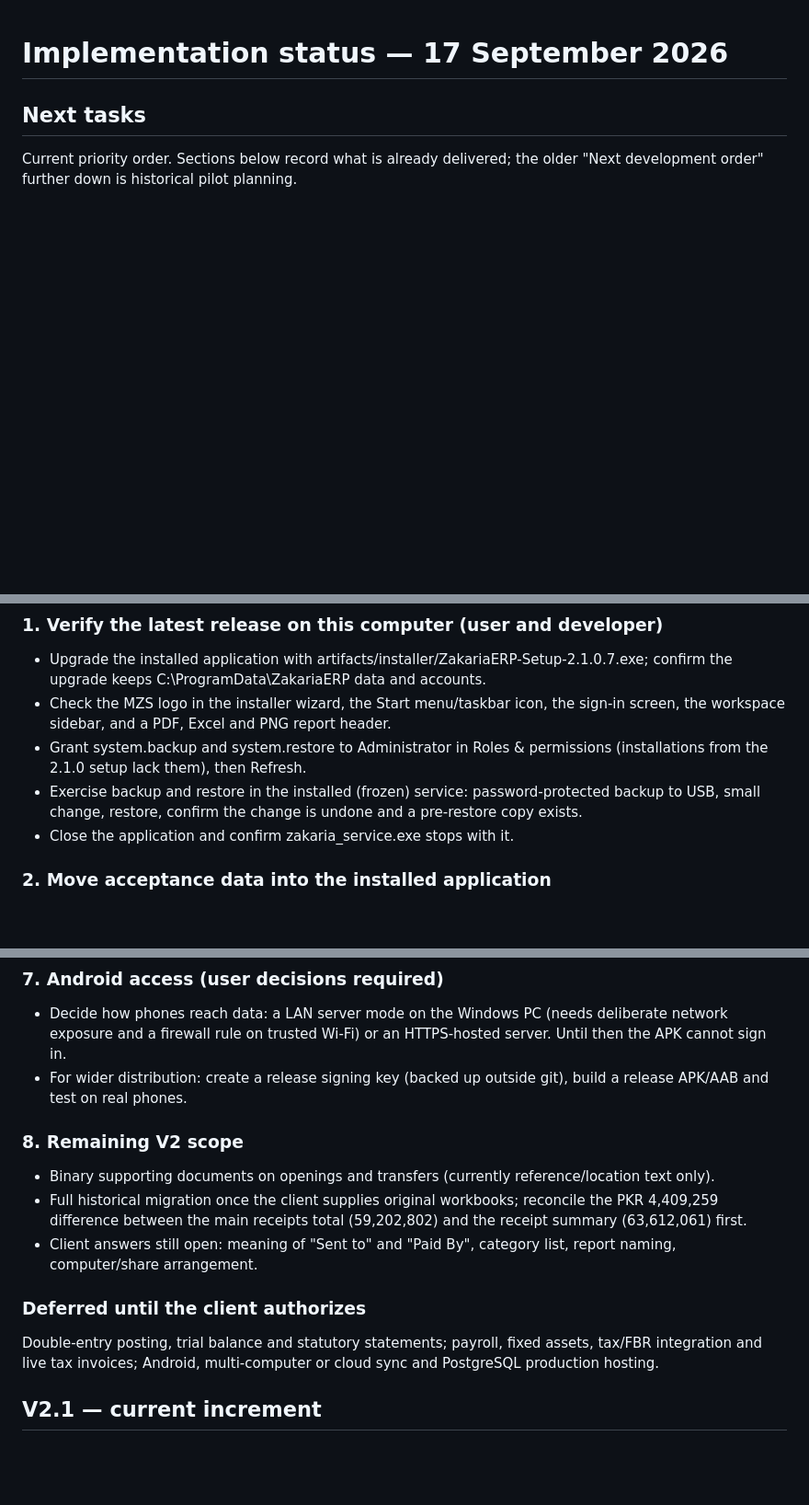
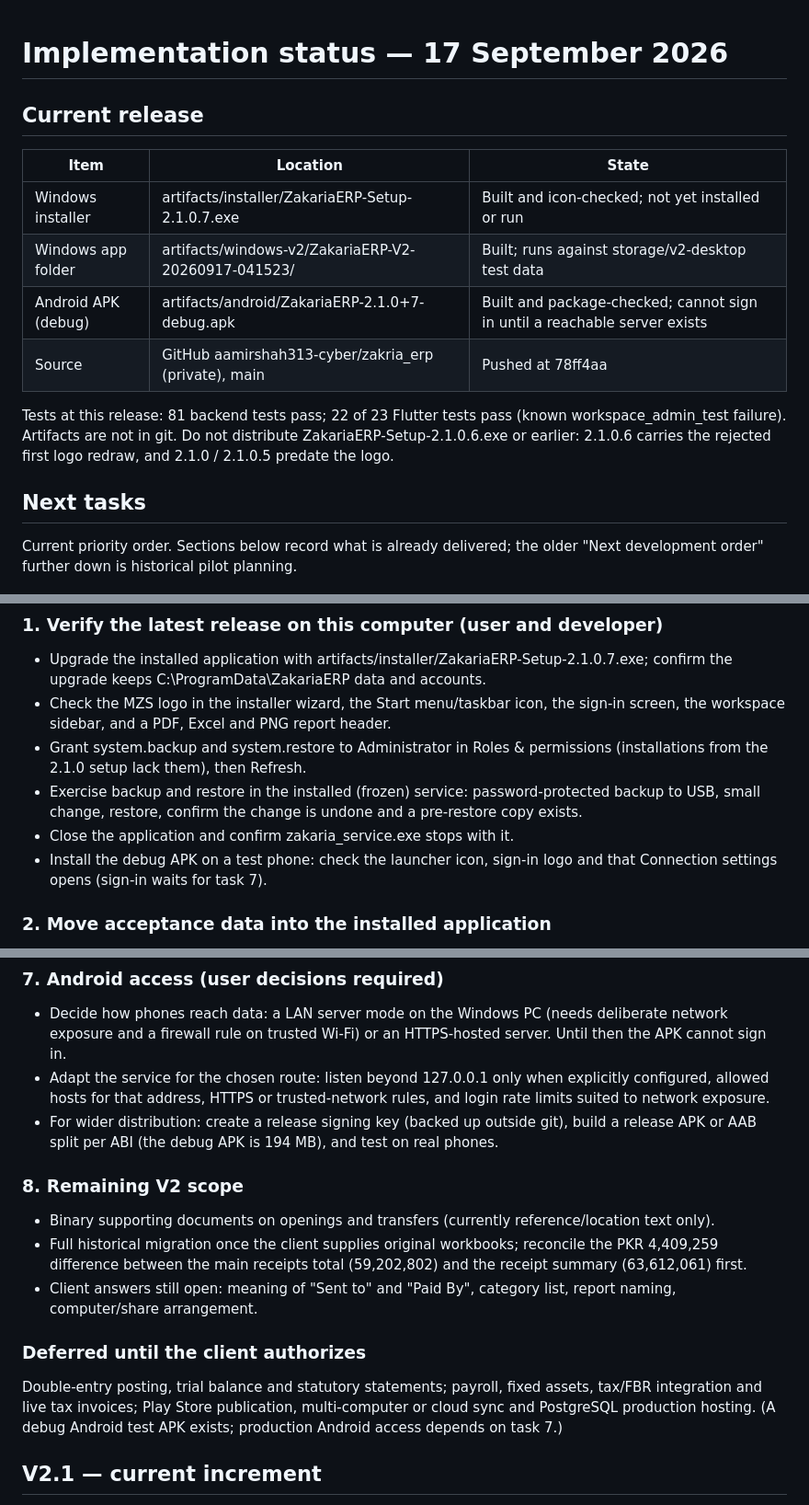
Before and after one commit to aamirshah313-cyber/zakria_erp, a Markdown page: docs/IMPLEMENTATION_STATUS.md, 3 parts joined by grey strips. Shown at 92% size. GitHub-like rendering; blank space fills up the shorter version.

Commit message:
Add current release summary and refresh next tasks in status doc
Co-Authored-By: Claude Opus 5 <noreply@anthropic.com>

```diff
--- a/docs/IMPLEMENTATION_STATUS.md
+++ b/docs/IMPLEMENTATION_STATUS.md
@@ -1,4 +1,15 @@
 # Implementation status — 17 September 2026
+
+## Current release
+
+| Item | Location | State |
+|---|---|---|
+| Windows installer | artifacts/installer/ZakariaERP-Setup-2.1.0.7.exe | Built and icon-checked; not yet installed or run |
+| Windows app folder | artifacts/windows-v2/ZakariaERP-V2-20260917-041523/ | Built; runs against storage/v2-desktop test data |
+| Android APK (debug) | artifacts/android/ZakariaERP-2.1.0+7-debug.apk | Built and package-checked; cannot sign in until a reachable server exists |
+| Source | GitHub aamirshah313-cyber/zakria_erp (private), main | Pushed at 78ff4aa |
+
+Tests at this release: 81 backend tests pass; 22 of 23 Flutter tests pass (known workspace_admin_test failure). Artifacts are not in git. Do not distribute ZakariaERP-Setup-2.1.0.6.exe or earlier: 2.1.0.6 carries the rejected first logo redraw, and 2.1.0 / 2.1.0.5 predate the logo.
 
 ## Next tasks
 
@@ -10,6 +21,7 @@ Current priority order. Sections below record what is already delivered; the old
 - Grant system.backup and system.restore to Administrator in Roles & permissions (installations from the 2.1.0 setup lack them), then Refresh.
 - Exercise backup and restore in the installed (frozen) service: password-protected backup to USB, small change, restore, confirm the change is undone and a pre-restore copy exists.
 - Close the application and confirm zakaria_service.exe stops with it.
+- Install the debug APK on a test phone: check the launcher icon, sign-in logo and that Connection settings opens (sign-in waits for task 7).
 
 ### 2. Move acceptance data into the installed application
 - Decide whether storage/v2-desktop test data should be kept. If yes: grant system.backup in the acceptance package, save a backup, and restore it through Backup & restore in the installed copy (the installed copy is already set up, so the first-run restore route no longer applies).
@@ -40,7 +53,8 @@ Current priority order. Sections below record what is already delivered; the old
 
 ### 7. Android access (user decisions required)
 - Decide how phones reach data: a LAN server mode on the Windows PC (needs deliberate network exposure and a firewall rule on trusted Wi-Fi) or an HTTPS-hosted server. Until then the APK cannot sign in.
-- For wider distribution: create a release signing key (backed up outside git), build a release APK/AAB and test on real phones.
+- Adapt the service for the chosen route: listen beyond 127.0.0.1 only when explicitly configured, allowed hosts for that address, HTTPS or trusted-network rules, and login rate limits suited to network exposure.
+- For wider distribution: create a release signing key (backed up outside git), build a release APK or AAB split per ABI (the debug APK is 194 MB), and test on real phones.
 
 ### 8. Remaining V2 scope
 - Binary supporting documents on openings and transfers (currently reference/location text only).
@@ -48,7 +62,7 @@ Current priority order. Sections below record what is already delivered; the old
 - Client answers still open: meaning of "Sent to" and "Paid By", category list, report naming, computer/share arrangement.
 
 ### Deferred until the client authorizes
-Double-entry posting, trial balance and statutory statements; payroll, fixed assets, tax/FBR integration and live tax invoices; Android, multi-computer or cloud sync and PostgreSQL production hosting.
+Double-entry posting, trial balance and statutory statements; payroll, fixed assets, tax/FBR integration and live tax invoices; Play Store publication, multi-computer or cloud sync and PostgreSQL production hosting. (A debug Android test APK exists; production Android access depends on task 7.)
 
 ## V2.1 — current increment
 
```
Also changed, not shown: other parts of docs/IMPLEMENTATION_STATUS.md (+1 -0 lines).
